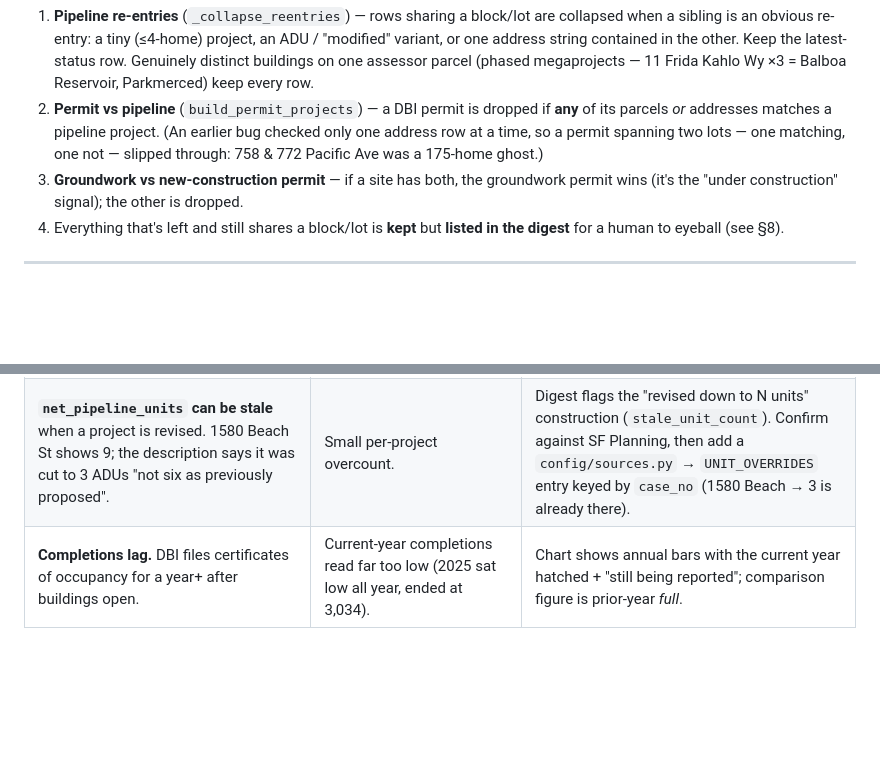
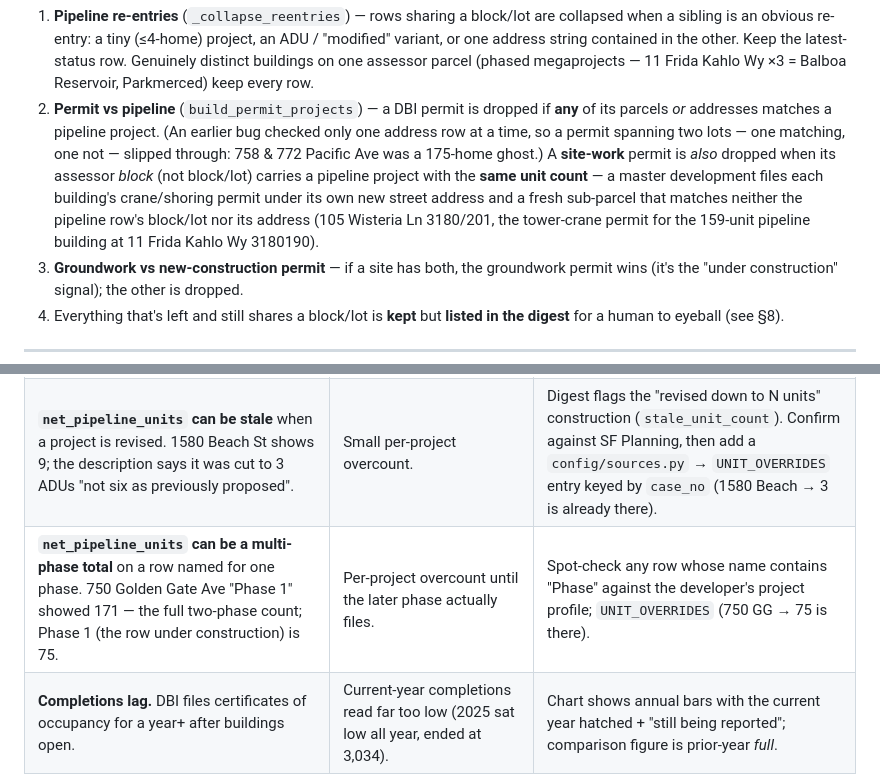
Before and after one commit to jeremydhuff/sfhousingtracker, a Markdown page: METHODOLOGY.md, 2 parts joined by grey strips. Drawn GitHub-style; blank space fills up the shorter version.

```diff
--- a/METHODOLOGY.md
+++ b/METHODOLOGY.md
@@ -125,7 +125,12 @@ Layered, in `scripts/build.py`:
    **any** of its parcels *or* addresses matches a pipeline project. (An earlier
    bug checked only one address row at a time, so a permit spanning two lots —
    one matching, one not — slipped through: 758 & 772 Pacific Ave was a 175-home
-   ghost.)
+   ghost.) A **site-work** permit is *also* dropped when its assessor *block*
+   (not block/lot) carries a pipeline project with the **same unit count** — a
+   master development files each building's crane/shoring permit under its own
+   new street address and a fresh sub-parcel that matches neither the pipeline
+   row's block/lot nor its address (105 Wisteria Ln 3180/201, the tower-crane
+   permit for the 159-unit pipeline building at 11 Frida Kahlo Wy 3180190).
 3. **Groundwork vs new-construction permit** — if a site has both, the groundwork
    permit wins (it's the "under construction" signal); the other is dropped.
 4. Everything that's left and still shares a block/lot is **kept** but **listed
@@ -156,6 +161,7 @@ must not trigger a "Replaces".
 |---|---|---|
 | **The pipeline is not a complete registry.** Projects entitled years ago that are only now starting can be absent entirely. | Undercount of "under construction". | Site-work permits (§3) close much of this. A project with an old new-construction permit and no recent site-work permit is still invisible — fully fixing needs DBI permit *status/inspection* history. |
 | **`net_pipeline_units` can be stale** when a project is revised. 1580 Beach St shows 9; the description says it was cut to 3 ADUs "not six as previously proposed". | Small per-project overcount. | Digest flags the "revised down to N units" construction (`stale_unit_count`). Confirm against SF Planning, then add a `config/sources.py` → `UNIT_OVERRIDES` entry keyed by `case_no` (1580 Beach → 3 is already there). |
+| **`net_pipeline_units` can be a multi-phase total** on a row named for one phase. 750 Golden Gate Ave "Phase 1" showed 171 — the full two-phase count; Phase 1 (the row under construction) is 75. | Per-project overcount until the later phase actually files. | Spot-check any row whose name contains "Phase" against the developer's project profile; `UNIT_OVERRIDES` (750 GG → 75 is there). |
 | **Completions lag.** DBI files certificates of occupancy for a year+ after buildings open. | Current-year completions read far too low (2025 sat low all year, ended at 3,034). | Chart shows annual bars with the current year hatched + "still being reported"; comparison figure is prior-year *full*. |
 | **Quarterly snapshot.** A pipeline row marked "Construction" could already be finished. | Stale "under construction" entries. | Spot-check the top ~15 each refresh against SF Planning / DBI. |
 | **`demo_units` is under-populated** (~29 of ~560 rows). | A real teardown with a blank demo count reads as "Adds". | Charitable reading, follows the city's own field; noted in the site footer. |
```
Also changed, not shown: WHERE_I_LEFT_OFF.md (+20 -5 lines).
